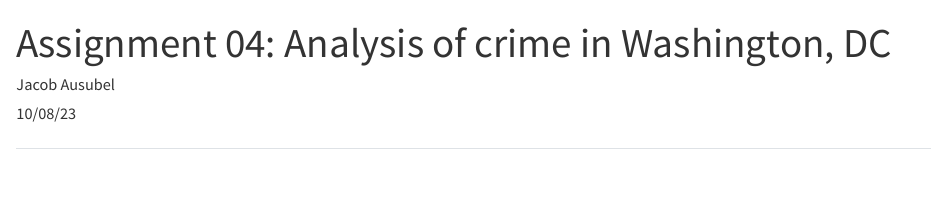
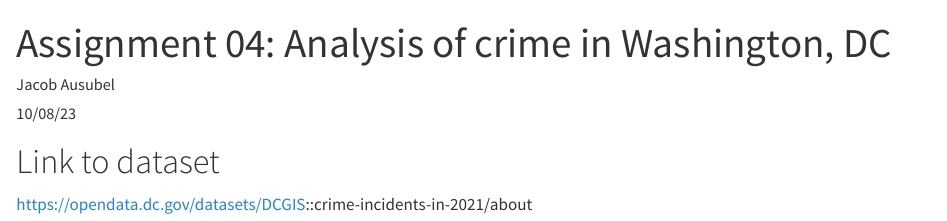
Before and after one commit to jacobausubel/assignment04, a Quarto document (assigment04_jra102.qmd): the page in a window 1100 px wide, from its top. Rendered offline with R 4.5, knitr and Pandoc in place of Quarto, with nearby package versions.

Commit message:
Added link to dataset

```diff
--- a/assigment04_jra102.qmd
+++ b/assigment04_jra102.qmd
@@ -8,4 +8,6 @@ execute:
 urlcolor: blue
 ---
 
-##
+# Link to dataset
+
+https://opendata.dc.gov/datasets/DCGIS::crime-incidents-in-2021/about
```
